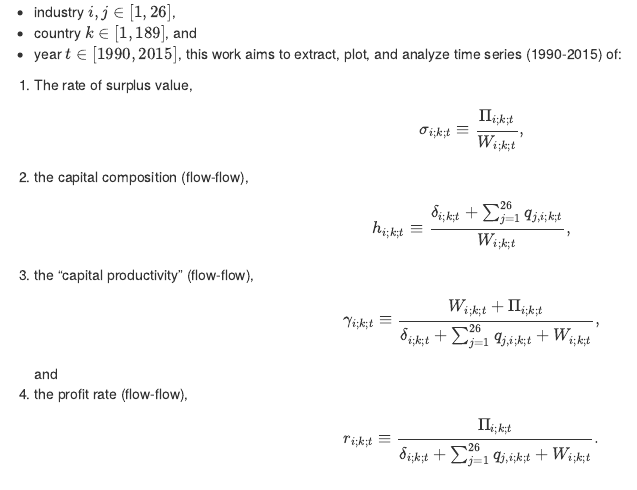
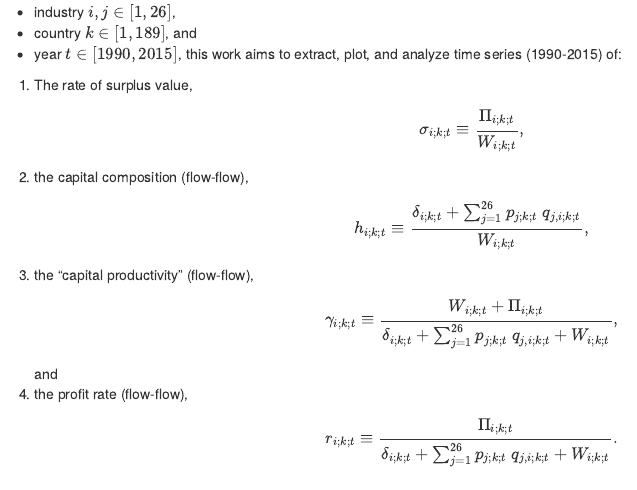
Before and after one commit to jhuato/Eora26, an R Markdown document (README.Rmd): the page in a window 1100 px wide, from 260 px down. Rendered offline with R 4.5, knitr and Pandoc, with nearby package versions; a font, style sheet, LaTeX package, included part or bibliography that could not be used is replaced or left out.

Commit message:
Update README.Rmd

```diff
--- a/README.Rmd
+++ b/README.Rmd
@@ -19,11 +19,11 @@ This work is the part of the project *The Deeper Structures of Late Global Capit
 1. The rate of surplus value,
 $$\sigma_{i; k; t} \equiv \frac{\Pi_{i; k; t}}{W_{i; k; t}},$$
 2. the capital composition (flow-flow),
-$$h_{i; k; t} \equiv \frac{\delta_{i; k; t} + \sum_{j=1}^{26} q_{j, i; k; t}}{W_{i; k; t} },$$
+$$h_{i; k; t} \equiv \frac{\delta_{i; k; t} + \sum_{j=1}^{26} p_{j; k; t} \ q_{j, i; k; t}}{W_{i; k; t} },$$
 3. the "capital productivity" (flow-flow),
-$$\gamma_{i; k; t} \equiv \frac{ W_{i; k; t} + \Pi_{i; k; t} }{\delta_{i; k; t} +  \sum_{j=1}^{26} q_{j, i; k; t} + W_{i; k; t} },$$ and
+$$\gamma_{i; k; t} \equiv \frac{ W_{i; k; t} + \Pi_{i; k; t} }{\delta_{i; k; t} +  \sum_{j=1}^{26} p_{j; k; t} \ q_{j, i; k; t} + W_{i; k; t} },$$ and
 4. the profit rate (flow-flow),
-$$r_{i; k; t} \equiv \frac{\Pi_{i; k; t}}{ \delta_{i; k; t} + \sum_{j=1}^{26} q_{j,i; k; t} + W_{i; k; t}}.$$
+$$r_{i; k; t} \equiv \frac{\Pi_{i; k; t}}{ \delta_{i; k; t} + \sum_{j=1}^{26} p_{j; k; t} \ q_{j,i; k; t} + W_{i; k; t}}.$$
 
 # Data
 
```
Also changed, not shown: README.Rmd (2 more changed lines).
